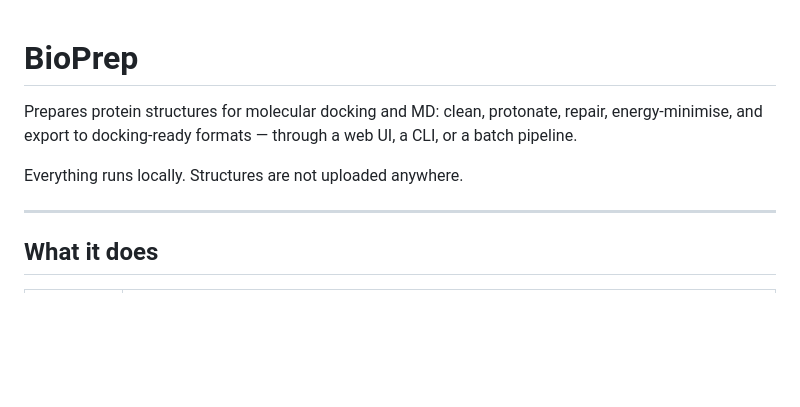
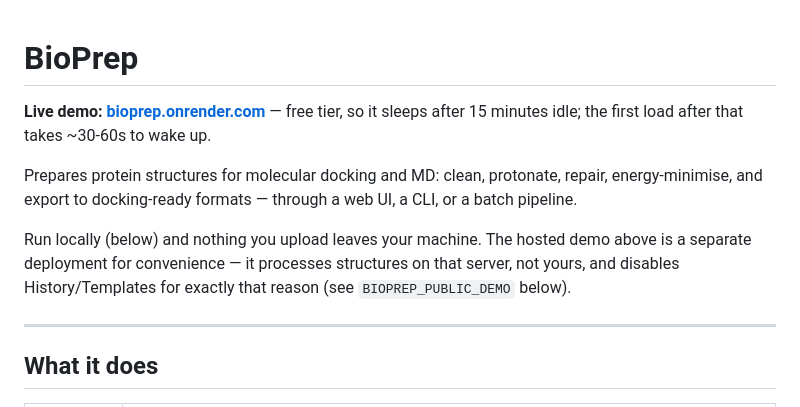
Before and after one commit to AVRSVR/BIOPREP, a Markdown page: README.md, the part around the change. Drawn GitHub-style; blank space fills up the shorter version.

Commit message:
Link the live demo in the README, fix the now-inaccurate "runs locally" claim
The homepage said "structures are not uploaded anywhere" - true for a
local install, false the moment there's a hosted demo to link to, which
there now is. Clarifies the distinction and points at BIOPREP_PUBLIC_DEMO
for why History/Templates are off on the hosted version.

```diff
--- a/README.md
+++ b/README.md
@@ -1,10 +1,17 @@
 # BioPrep
+
+**Live demo: [bioprep.onrender.com](https://bioprep.onrender.com)** — free tier,
+so it sleeps after 15 minutes idle; the first load after that takes ~30-60s to
+wake up.
 
 Prepares protein structures for molecular docking and MD: clean, protonate,
 repair, energy-minimise, and export to docking-ready formats — through a web UI,
 a CLI, or a batch pipeline.
 
-Everything runs locally. Structures are not uploaded anywhere.
+Run locally (below) and nothing you upload leaves your machine. The hosted
+demo above is a separate deployment for convenience — it processes structures
+on that server, not yours, and disables History/Templates for exactly that
+reason (see `BIOPREP_PUBLIC_DEMO` below).
 
 ---
 
```
